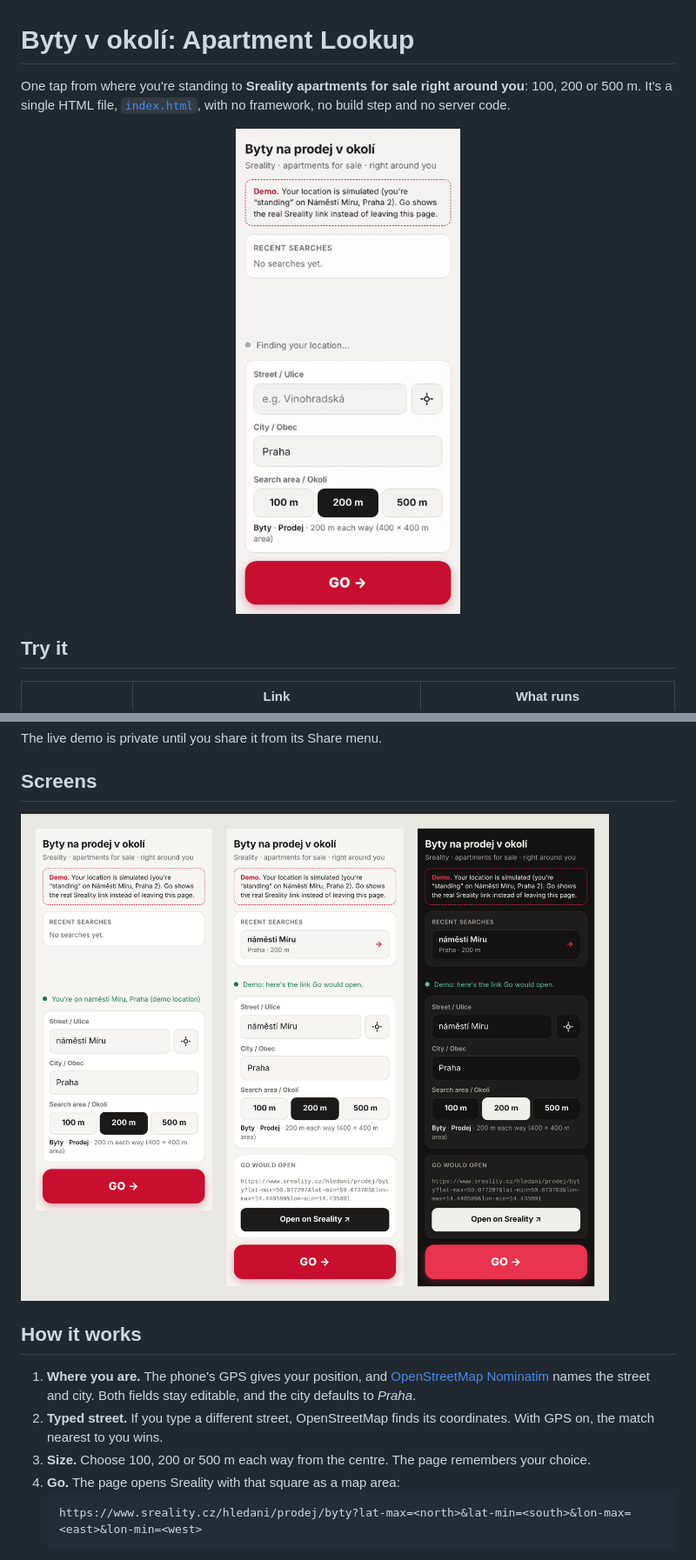
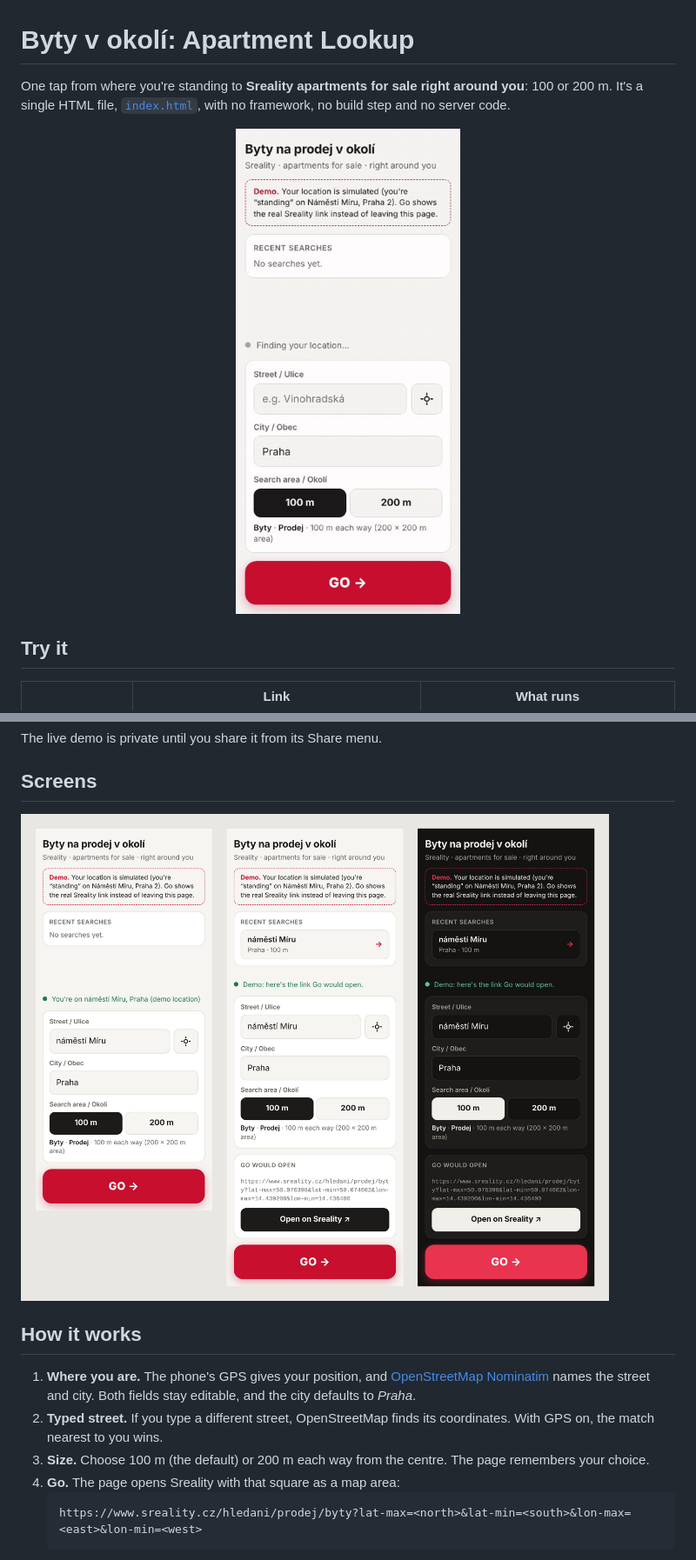
Before and after one commit to lukasrenc/apartment-lookup, a Markdown page: README.md, 2 parts joined by grey strips. Shown at 87% size. Drawn GitHub-style; pictures changed too: docs/demo.gif, docs/screens.png.

````diff
--- a/README.md
+++ b/README.md
@@ -1,6 +1,6 @@
 # Byty v okolí: Apartment Lookup
 
-One tap from where you're standing to **Sreality apartments for sale right around you**: 100, 200 or 500 m.
+One tap from where you're standing to **Sreality apartments for sale right around you**: 100 or 200 m.
 It's a single HTML file, [`index.html`](index.html), with no framework, no build step and no server code.
 
 <p align="center">
@@ -25,7 +25,7 @@ The live demo is private until you share it from its Share menu.
 
 1. **Where you are.** The phone's GPS gives your position, and [OpenStreetMap Nominatim](https://nominatim.openstreetmap.org) names the street and city. Both fields stay editable, and the city defaults to *Praha*.
 2. **Typed street.** If you type a different street, OpenStreetMap finds its coordinates. With GPS on, the match nearest to you wins.
-3. **Size.** Choose 100, 200 or 500 m each way from the centre. The page remembers your choice.
+3. **Size.** Choose 100 m (the default) or 200 m each way from the centre. The page remembers your choice.
 4. **Go.** The page opens Sreality with that square as a map area:
    ```
    https://www.sreality.cz/hledani/prodej/byty?lat-max=<north>&lat-min=<south>&lon-max=<east>&lon-min=<west>
````
Also changed, not shown: other parts of README.md (+1 -1 lines), 1 other file.
